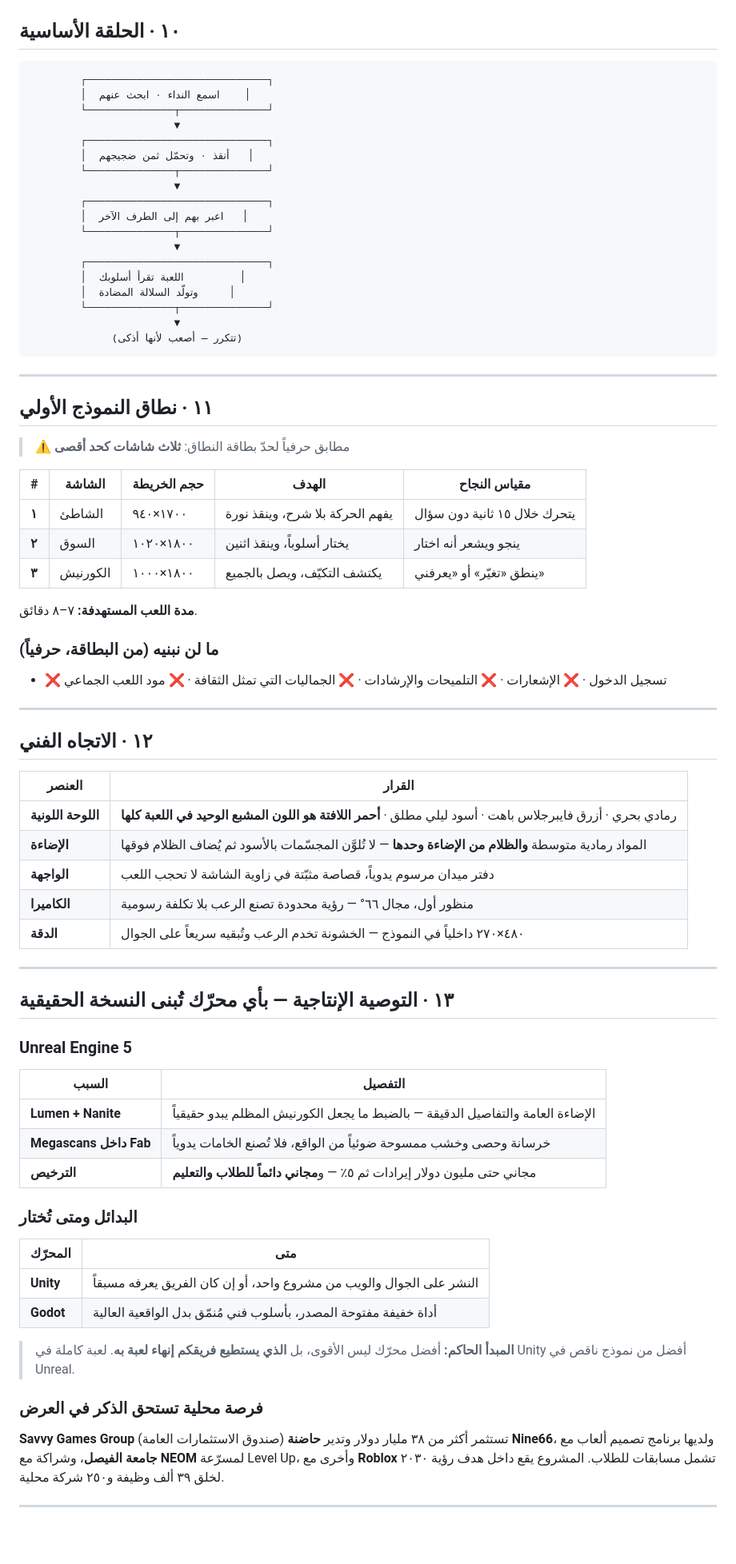
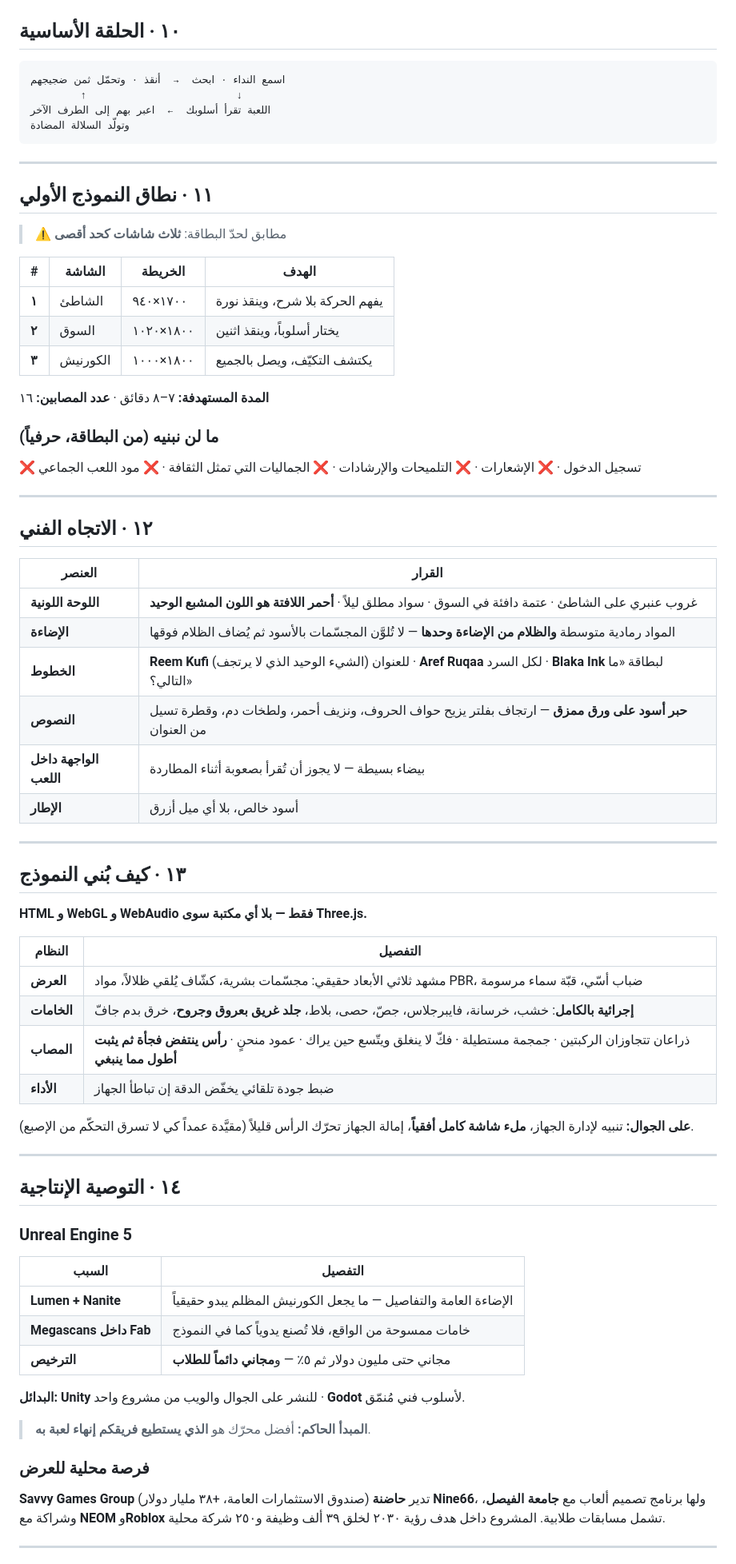
Before and after one commit to samahkjj-cloud/Surviving-Thuwaliidae-Videogame, a Markdown page: STORYBOARD.md, the part around one of its changes. Shown at 80% size. Drawn GitHub-style; blank space fills up the shorter version.

````diff
--- a/STORYBOARD.md
+++ b/STORYBOARD.md
@@ -225,42 +237,28 @@
 ## ١٠ · الحلقة الأساسية
 
 ```
-        ┌─────────────────────────────┐
-        │  اسمع النداء · ابحث عنهم    │
-        └──────────────┬──────────────┘
-                       ▼
-        ┌─────────────────────────────┐
-        │  أنقذ · وتحمّل ثمن ضجيجهم   │
-        └──────────────┬──────────────┘
-                       ▼
-        ┌─────────────────────────────┐
-        │  اعبر بهم إلى الطرف الآخر   │
-        └──────────────┬──────────────┘
-                       ▼
-        ┌─────────────────────────────┐
-        │  اللعبة تقرأ أسلوبك         │
-        │  وتولّد السلالة المضادة     │
-        └──────────────┬──────────────┘
-                       ▼
-             (تتكرر — أصعب لأنها أذكى)
+اسمع النداء · ابحث  →  أنقذ · وتحمّل ثمن ضجيجهم
+        ↑                        ↓
+اللعبة تقرأ أسلوبك  ←  اعبر بهم إلى الطرف الآخر
+وتولّد السلالة المضادة
 ```
 
 ---
 
 ## ١١ · نطاق النموذج الأولي
 
-> ⚠️ مطابق حرفياً لحدّ بطاقة النطاق: **ثلاث شاشات كحد أقصى**
+> ⚠️ مطابق لحدّ البطاقة: **ثلاث شاشات كحد أقصى**
 
-| # | الشاشة | حجم الخريطة | الهدف | مقياس النجاح |
-|---|---|---|---|---|
-| **١** | الشاطئ | ١٧٠٠×٩٤٠ | يفهم الحركة بلا شرح، وينقذ نورة | يتحرك خلال ١٥ ثانية دون سؤال |
-| **٢** | السوق | ١٨٠٠×١٠٢٠ | يختار أسلوباً، وينقذ اثنين | ينجو ويشعر أنه اختار |
-| **٣** | الكورنيش | ١٨٠٠×١٠٠٠ | يكتشف التكيّف، ويصل بالجميع | ينطق «تغيّر» أو «يعرفني» |
+| # | الشاشة | الخريطة | الهدف |
+|---|---|---|---|
+| **١** | الشاطئ | ١٧٠٠×٩٤٠ | يفهم الحركة بلا شرح، وينقذ نورة |
+| **٢** | السوق | ١٨٠٠×١٠٢٠ | يختار أسلوباً، وينقذ اثنين |
+| **٣** | الكورنيش | ١٨٠٠×١٠٠٠ | يكتشف التكيّف، ويصل بالجميع |
 
-**مدة اللعب المستهدفة:** ٧–٨ دقائق.
+**المدة المستهدفة:** ٧–٨ دقائق · **عدد المصابين:** ١٦
 
 ### ما لن نبنيه (من البطاقة، حرفياً)
-- ❌ تسجيل الدخول · ❌ الإشعارات · ❌ التلميحات والإرشادات · ❌ الجماليات التي تمثل الثقافة · ❌ مود اللعب الجماعي
+❌ تسجيل الدخول · ❌ الإشعارات · ❌ التلميحات والإرشادات · ❌ الجماليات التي تمثل الثقافة · ❌ مود اللعب الجماعي
 
 ---
 
@@ -268,36 +266,46 @@
 
 | العنصر | القرار |
 |---|---|
-| **اللوحة اللونية** | رمادي بحري · أزرق فايبرجلاس باهت · أسود ليلي مطلق · **أحمر اللافتة هو اللون المشبع الوحيد في اللعبة كلها** |
+| **اللوحة اللونية** | غروب عنبري على الشاطئ · عتمة دافئة في السوق · سواد مطلق ليلاً · **أحمر اللافتة هو اللون المشبع الوحيد** |
 | **الإضاءة** | المواد رمادية متوسطة **والظلام من الإضاءة وحدها** — لا تُلوَّن المجسّمات بالأسود ثم يُضاف الظلام فوقها |
-| **الواجهة** | دفتر ميدان مرسوم يدوياً، قصاصة مثبّتة في زاوية الشاشة لا تحجب اللعب |
-| **الكاميرا** | منظور أول، مجال ٦٦° — رؤية محدودة تصنع الرعب بلا تكلفة رسومية |
-| **الدقة** | ٤٨٠×٢٧٠ داخلياً في النموذج — الخشونة تخدم الرعب وتُبقيه سريعاً على الجوال |
+| **الخطوط** | **Reem Kufi** للعنوان (الشيء الوحيد الذي لا يرتجف) · **Aref Ruqaa** لكل السرد · **Blaka Ink** لبطاقة «ما التالي؟» |
+| **النصوص** | **حبر أسود على ورق ممزق** — ارتجاف بفلتر يزيح حواف الحروف، ونزيف أحمر، ولطخات دم، وقطرة تسيل من العنوان |
+| **الواجهة داخل اللعب** | بيضاء بسيطة — لا يجوز أن تُقرأ بصعوبة أثناء المطاردة |
+| **الإطار** | أسود خالص، بلا أي ميل أزرق |
 
 ---
 
-## ١٣ · التوصية الإنتاجية — بأي محرّك تُبنى النسخة الحقيقية
+## ١٣ · كيف بُني النموذج
+
+**HTML و WebGL و WebAudio فقط — بلا أي مكتبة سوى Three.js.**
+
+| النظام | التفصيل |
+|---|---|
+| **العرض** | مشهد ثلاثي الأبعاد حقيقي: مجسّمات بشرية، كشّاف يُلقي ظلالاً، مواد PBR، ضباب أسّي، قبّة سماء مرسومة |
+| **الخامات** | **إجرائية بالكامل**: خشب، خرسانة، فايبرجلاس، جصّ، حصى، بلاط، **جلد غريق بعروق وجروح**، خرق بدم جافّ |
+| **المصاب** | ذراعان تتجاوزان الركبتين · جمجمة مستطيلة · فكّ لا ينغلق ويتّسع حين يراك · عمود منحنٍ · **رأس ينتفض فجأة ثم يثبت أطول مما ينبغي** |
+| **الأداء** | ضبط جودة تلقائي يخفّض الدقة إن تباطأ الجهاز |
+
+**على الجوال:** تنبيه لإدارة الجهاز، **ملء شاشة كامل أفقياً**، إمالة الجهاز تحرّك الرأس قليلاً (مقيَّدة عمداً كي لا تسرق التحكّم من الإصبع).
+
+---
+
+## ١٤ · التوصية الإنتاجية
 
 ### **Unreal Engine 5**
 
 | السبب | التفصيل |
 |---|---|
-| **Lumen + Nanite** | الإضاءة العامة والتفاصيل الدقيقة — بالضبط ما يجعل الكورنيش المظلم يبدو حقيقياً |
-| **Megascans داخل Fab** | خرسانة وحصى وخشب ممسوحة ضوئياً من الواقع، فلا تُصنع الخامات يدوياً |
-| **الترخيص** | مجاني حتى مليون دولار إيرادات ثم ٥٪ — و**مجاني دائماً للطلاب والتعليم** |
+| **Lumen + Nanite** | الإضاءة العامة والتفاصيل — ما يجعل الكورنيش المظلم يبدو حقيقياً |
+| **Megascans داخل Fab** | خامات ممسوحة من الواقع، فلا تُصنع يدوياً كما في النموذج |
+| **الترخيص** | مجاني حتى مليون دولار ثم ٥٪ — و**مجاني دائماً للطلاب** |
 
-### البدائل ومتى تُختار
+**البدائل:** **Unity** للنشر على الجوال والويب من مشروع واحد · **Godot** لأسلوب فني مُنمّق.
 
-| المحرّك | متى |
-|---|---|
-| **Unity** | النشر على الجوال والويب من مشروع واحد، أو إن كان الفريق يعرفه مسبقاً |
-| **Godot** | أداة خفيفة مفتوحة المصدر، بأسلوب فني مُنمّق بدل الواقعية العالية |
+> **المبدأ الحاكم:** أفضل محرّك هو **الذي يستطيع فريقكم إنهاء لعبة به**.
 
-> **المبدأ الحاكم:** أفضل محرّك ليس الأقوى، بل **الذي يستطيع فريقكم إنهاء لعبة به**. لعبة كاملة في Unity أفضل من نموذج ناقص في Unreal.
-
-### فرصة محلية تستحق الذكر في العرض
-
-**Savvy Games Group** (صندوق الاستثمارات العامة) تستثمر أكثر من ٣٨ مليار دولار وتدير **حاضنة Nine66**، ولديها برنامج تصميم ألعاب مع **جامعة الفيصل**، وشراكة مع **NEOM** لمسرّعة Level Up، وأخرى مع **Roblox** تشمل مسابقات للطلاب. المشروع يقع داخل هدف رؤية ٢٠٣٠ لخلق ٣٩ ألف وظيفة و٢٥٠ شركة محلية.
+### فرصة محلية للعرض
+**Savvy Games Group** (صندوق الاستثمارات العامة، +٣٨ مليار دولار) تدير **حاضنة Nine66**، ولها برنامج تصميم ألعاب مع **جامعة الفيصل**، وشراكة مع **NEOM** و**Roblox** تشمل مسابقات طلابية. المشروع داخل هدف رؤية ٢٠٣٠ لخلق ٣٩ ألف وظيفة و٢٥٠ شركة محلية.
 
 ---
 
````
Also changed, not shown: other parts of STORYBOARD.md (+124 -111 lines).
